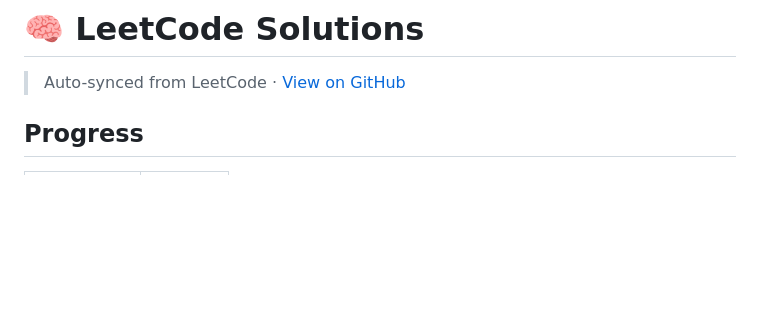
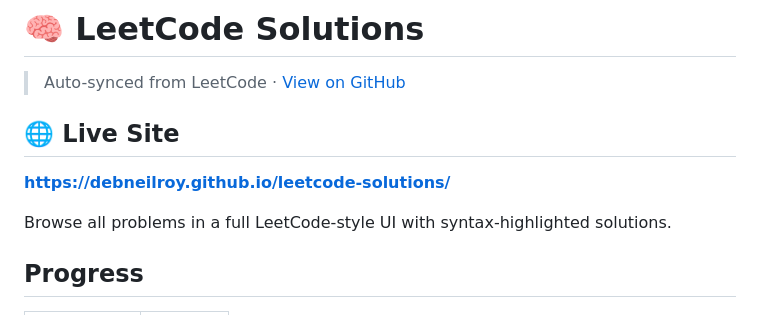
Before and after one commit to debneilroy/leetcode-solutions, a Markdown page: README.md, the part around the change. GitHub-like rendering; blank space fills up the shorter version.

Commit message:
Add GitHub Pages link to README

```diff
--- a/README.md
+++ b/README.md
@@ -1,6 +1,11 @@
 # 🧠 LeetCode Solutions
 
 > Auto-synced from LeetCode · [View on GitHub](https://github.com/debneilroy/leetcode-solutions)
+
+## 🌐 Live Site
+**[https://debneilroy.github.io/leetcode-solutions/](https://debneilroy.github.io/leetcode-solutions/)**
+
+Browse all problems in a full LeetCode-style UI with syntax-highlighted solutions.
 
 ## Progress
 
```
